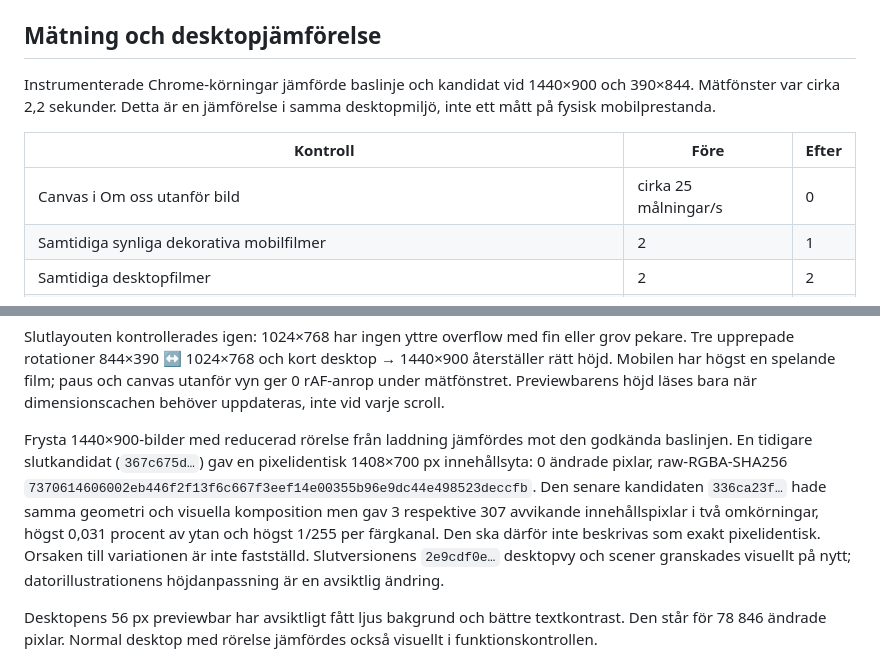
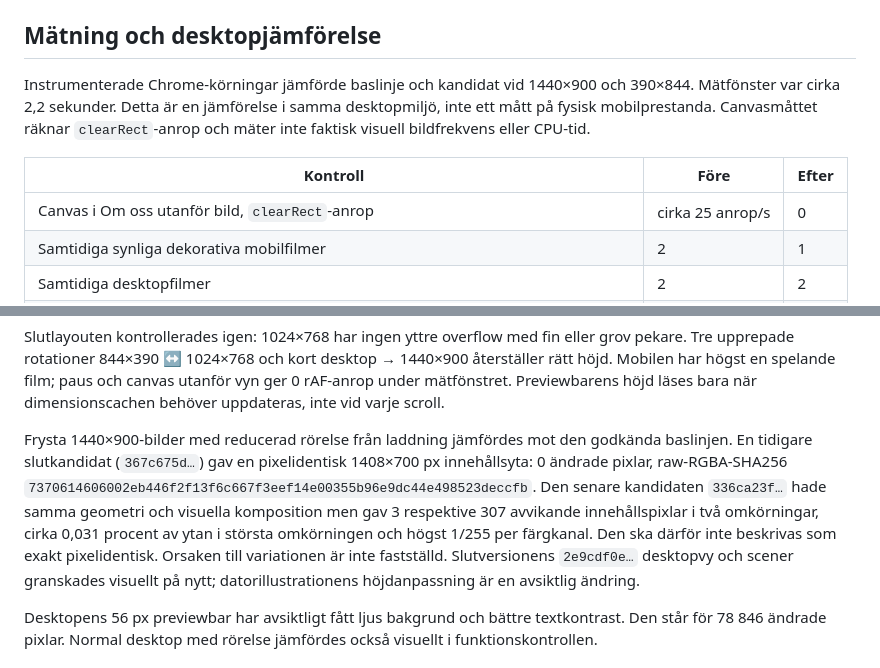
Before and after one commit to Cendovari/cendovari-webdesign-sida, a Markdown page: docs/mobile-review.md, 2 parts joined by grey strips. Drawn GitHub-style.

Commit message:
Precisera granskningsrapportens mätvärden
Ange avrundad pixelandel och skilj canvasanrop från bildfrekvens.
Förhandsvisningens verifierade export är oförändrad.

```diff
--- a/docs/mobile-review.md
+++ b/docs/mobile-review.md
@@ -73,11 +73,11 @@ Kontrollerna använder isolerade Chrome-profiler på Windows. Viewport, touch, r
 
 ## Mätning och desktopjämförelse
 
-Instrumenterade Chrome-körningar jämförde baslinje och kandidat vid 1440×900 och 390×844. Mätfönster var cirka 2,2 sekunder. Detta är en jämförelse i samma desktopmiljö, inte ett mått på fysisk mobilprestanda.
+Instrumenterade Chrome-körningar jämförde baslinje och kandidat vid 1440×900 och 390×844. Mätfönster var cirka 2,2 sekunder. Detta är en jämförelse i samma desktopmiljö, inte ett mått på fysisk mobilprestanda. Canvasmåttet räknar `clearRect`-anrop och mäter inte faktisk visuell bildfrekvens eller CPU-tid.
 
 | Kontroll | Före | Efter |
 | --- | --- | --- |
-| Canvas i Om oss utanför bild | cirka 25 målningar/s | 0 |
+| Canvas i Om oss utanför bild, `clearRect`-anrop | cirka 25 anrop/s | 0 |
 | Samtidiga synliga dekorativa mobilfilmer | 2 | 1 |
 | Samtidiga desktopfilmer | 2 | 2 |
 | `getBoundingClientRect`-läsningar vid exakt 26 behandlade scrollhändelser, desktop | 546 | 520 |
@@ -88,7 +88,7 @@ Den första mätningen med fasta scrollskrivningar gav högre sammanlagda callba
 
 Slutlayouten kontrollerades igen: 1024×768 har ingen yttre overflow med fin eller grov pekare. Tre upprepade rotationer 844×390 ↔ 1024×768 och kort desktop → 1440×900 återställer rätt höjd. Mobilen har högst en spelande film; paus och canvas utanför vyn ger 0 rAF-anrop under mätfönstret. Previewbarens höjd läses bara när dimensionscachen behöver uppdateras, inte vid varje scroll.
 
-Frysta 1440×900-bilder med reducerad rörelse från laddning jämfördes mot den godkända baslinjen. En tidigare slutkandidat (`367c675d…`) gav en pixelidentisk 1408×700 px innehållsyta: 0 ändrade pixlar, raw-RGBA-SHA256 `7370614606002eb446f2f13f6c667f3eef14e00355b96e9dc44e498523deccfb`. Den senare kandidaten `336ca23f…` hade samma geometri och visuella komposition men gav 3 respektive 307 avvikande innehållspixlar i två omkörningar, högst 0,031 procent av ytan och högst 1/255 per färgkanal. Den ska därför inte beskrivas som exakt pixelidentisk. Orsaken till variationen är inte fastställd. Slutversionens `2e9cdf0e…` desktopvy och scener granskades visuellt på nytt; datorillustrationens höjdanpassning är en avsiktlig ändring.
+Frysta 1440×900-bilder med reducerad rörelse från laddning jämfördes mot den godkända baslinjen. En tidigare slutkandidat (`367c675d…`) gav en pixelidentisk 1408×700 px innehållsyta: 0 ändrade pixlar, raw-RGBA-SHA256 `7370614606002eb446f2f13f6c667f3eef14e00355b96e9dc44e498523deccfb`. Den senare kandidaten `336ca23f…` hade samma geometri och visuella komposition men gav 3 respektive 307 avvikande innehållspixlar i två omkörningar, cirka 0,031 procent av ytan i största omkörningen och högst 1/255 per färgkanal. Den ska därför inte beskrivas som exakt pixelidentisk. Orsaken till variationen är inte fastställd. Slutversionens `2e9cdf0e…` desktopvy och scener granskades visuellt på nytt; datorillustrationens höjdanpassning är en avsiktlig ändring.
 
 Desktopens 56 px previewbar har avsiktligt fått ljus bakgrund och bättre textkontrast. Den står för 78 846 ändrade pixlar. Normal desktop med rörelse jämfördes också visuellt i funktionskontrollen.
 
```
